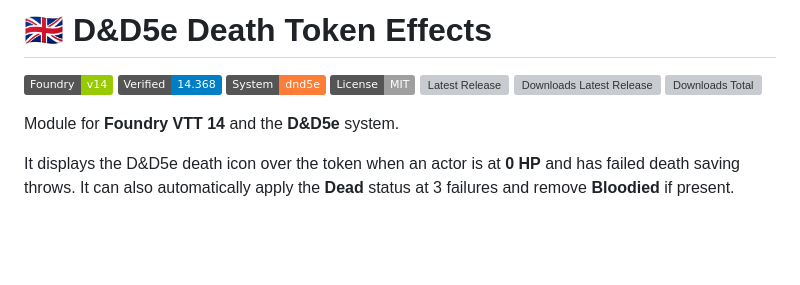
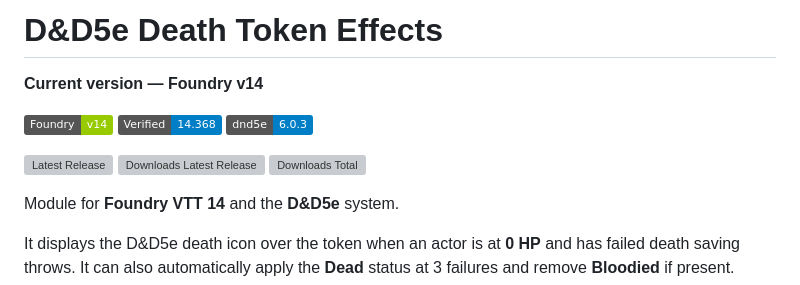
Before and after one commit to foundryvtt-sinregistrar/dnd5e-death-token-effects, a Markdown page: README.en.md, the part around the change. GitHub-like rendering; badges without logos; blank space fills up the shorter version; grey boxes are pictures that could not be loaded.

Commit message:
docs(readme): synchronize release badges

```diff
--- a/README.en.md
+++ b/README.en.md
@@ -1,9 +1,11 @@
-# 🇬🇧 D&D5e Death Token Effects
+# D&D5e Death Token Effects
+
+**Current version — Foundry v14**
 
 ![Foundry v14](https://img.shields.io/badge/Foundry-v14-green)
 ![Foundry verified 14.368](https://img.shields.io/badge/Verified-14.368-blue)
-![System dnd5e](https://img.shields.io/badge/System-dnd5e-orange)
-![License MIT](https://img.shields.io/badge/License-MIT-lightgrey)
+![System dnd5e 6.0.3](https://img.shields.io/badge/dnd5e-6.0.3-blue)
+
 [![Latest Release](https://img.shields.io/github/v/release/foundryvtt-sinregistrar/dnd5e-death-token-effects?label=release)](https://github.com/foundryvtt-sinregistrar/dnd5e-death-token-effects/releases/latest)
 [![Downloads Latest Release](https://img.shields.io/github/downloads/foundryvtt-sinregistrar/dnd5e-death-token-effects/latest/total?label=latest%20release%20downloads)](https://github.com/foundryvtt-sinregistrar/dnd5e-death-token-effects/releases/latest)
 [![Downloads Total](https://img.shields.io/github/downloads/foundryvtt-sinregistrar/dnd5e-death-token-effects/total?label=total%20downloads)](https://github.com/foundryvtt-sinregistrar/dnd5e-death-token-effects/releases)
```
Also changed, not shown: README.md (+5 -4 lines).
